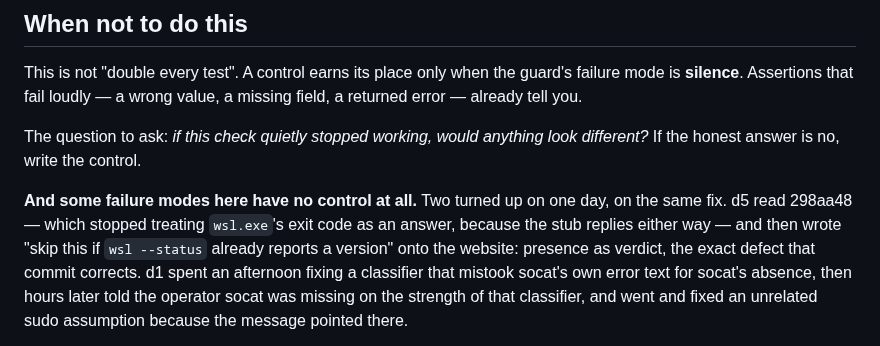
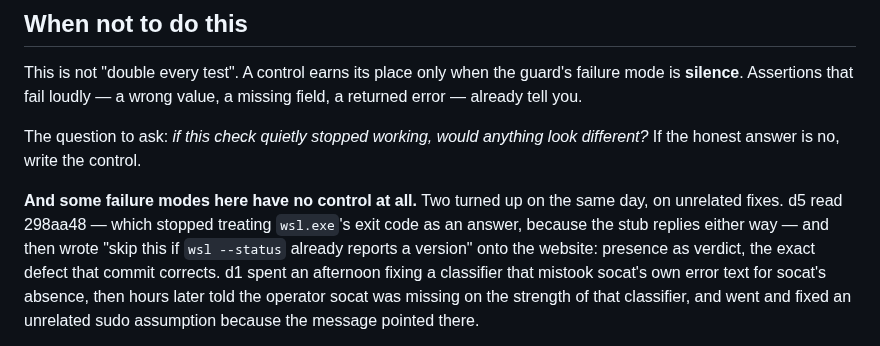
Before and after one commit to Scusi-Inc/dejima, a Markdown page: docs/testing/guards-need-controls.md, the part around the change. Drawn GitHub-style.

Commit message:
docs(testing): the two unguardable cases were the same day, not the same fix
d5's limits paragraph stays as written — it belongs under "When not to do
this", it names both instances concretely, and its closing argument (a file
listing only solvable problems implies the unsolvable ones do not exist) is
the reason to keep it.

One fact in it was wrong. The two cases are 298aa48's exit-code lesson,
inverted on the website hours after being read, and d1's socat classifier,
trusted hours after being fixed. Different fixes; what they share is the
day and the shape. "On the same fix" invites a reader to look for one
commit behind both and find nothing.

```diff
--- a/docs/testing/guards-need-controls.md
+++ b/docs/testing/guards-need-controls.md
@@ -765,8 +765,8 @@ missing field, a returned error — already tell you.
 The question to ask: *if this check quietly stopped working, would anything look
 different?* If the honest answer is no, write the control.
 
-**And some failure modes here have no control at all.** Two turned up on one day,
-on the same fix. d5 read 298aa48 — which stopped treating `wsl.exe`'s exit code
+**And some failure modes here have no control at all.** Two turned up on the same
+day, on unrelated fixes. d5 read 298aa48 — which stopped treating `wsl.exe`'s exit code
 as an answer, because the stub replies either way — and then wrote "skip this if
 `wsl --status` already reports a version" onto the website: presence as verdict,
 the exact defect that commit corrects. d1 spent an afternoon fixing a classifier
```
